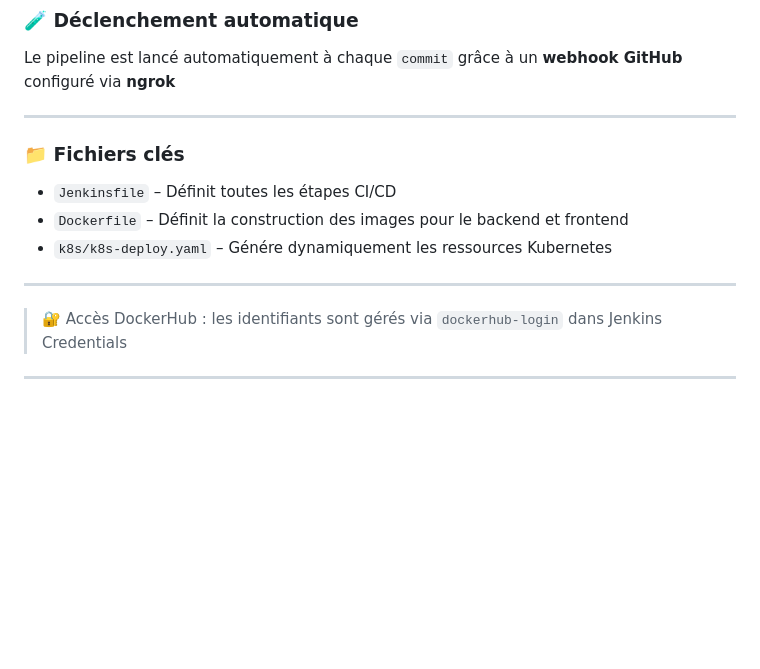
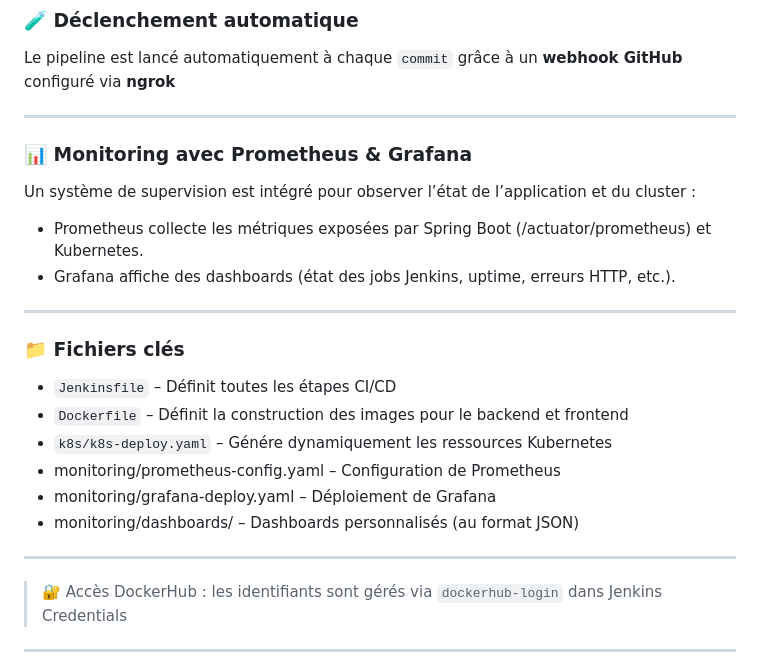
Before and after one commit to Wassila00/Plateform_univers, a Markdown page: README.md, the part around the change. GitHub-like rendering; blank space fills up the shorter version.

```diff
--- a/README.md
+++ b/README.md
@@ -173,6 +173,12 @@ CI/CD pipeline
 
 Le pipeline est lancé automatiquement à chaque `commit` grâce à un **webhook GitHub** configuré via **ngrok**
 
+---
+### 📊 Monitoring avec Prometheus & Grafana
+Un système de supervision est intégré pour observer l’état de l’application et du cluster :
+
+- Prometheus collecte les métriques exposées par Spring Boot (/actuator/prometheus) et Kubernetes.
+- Grafana affiche des dashboards (état des jobs Jenkins, uptime, erreurs HTTP, etc.).
 
 ---
 
@@ -181,8 +187,12 @@ Le pipeline est lancé automatiquement à chaque `commit` grâce à un **webhook
 - `Jenkinsfile` – Définit toutes les étapes CI/CD
 - `Dockerfile` – Définit la construction des images pour le backend et frontend
 - `k8s/k8s-deploy.yaml` – Génére dynamiquement les ressources Kubernetes
+- monitoring/prometheus-config.yaml – Configuration de Prometheus
+- monitoring/grafana-deploy.yaml – Déploiement de Grafana
+- monitoring/dashboards/ – Dashboards personnalisés (au format JSON)
 
 ---
+
 
 > 🔐 Accès DockerHub : les identifiants sont gérés via `dockerhub-login` dans Jenkins Credentials
 
```
